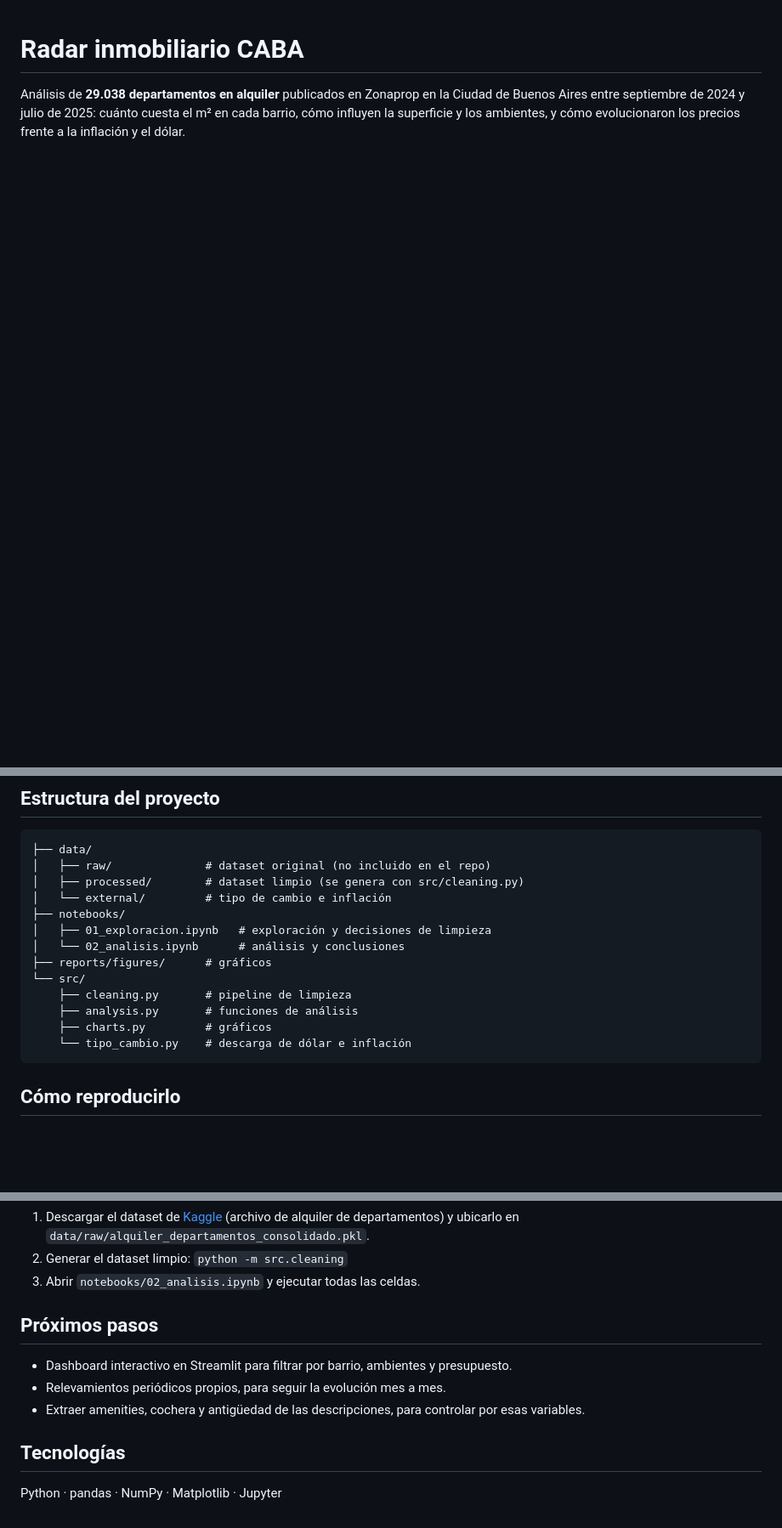
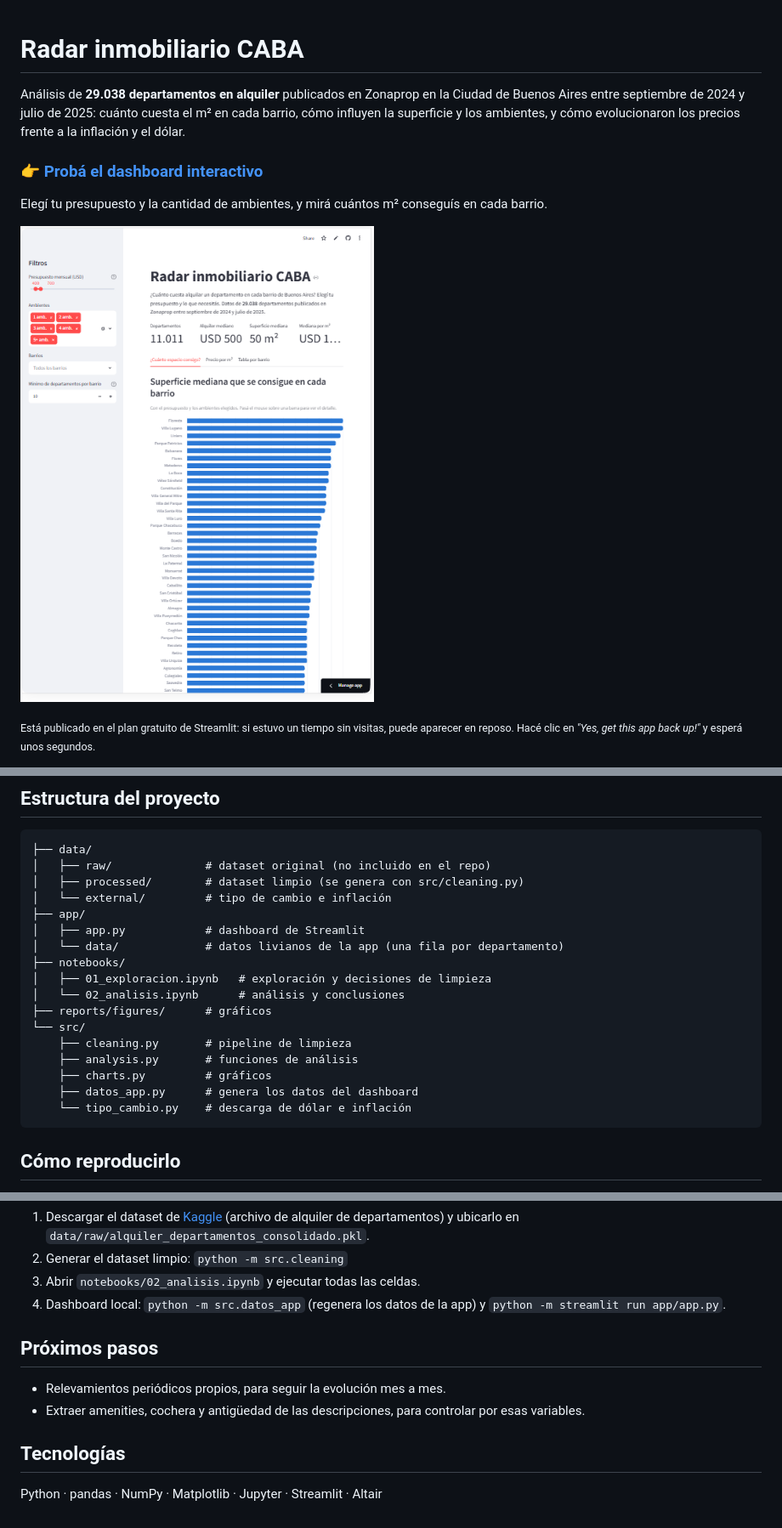
Before and after one commit to magaliorellana01/radar-inmobiliario-caba, a Markdown page: README.md, 3 parts joined by grey strips. Shown at 85% size. Rendered like a GitHub page; pictures changed too: reports/figures/dashboard.png (added); blank space fills up the shorter version.

Commit message:
agrega link y captura del dashboard al README

````diff
--- a/README.md
+++ b/README.md
@@ -1,6 +1,14 @@
 # Radar inmobiliario CABA
 
 Análisis de **29.038 departamentos en alquiler** publicados en Zonaprop en la Ciudad de Buenos Aires entre septiembre de 2024 y julio de 2025: cuánto cuesta el m² en cada barrio, cómo influyen la superficie y los ambientes, y cómo evolucionaron los precios frente a la inflación y el dólar.
+
+### 👉 [Probá el dashboard interactivo](https://radar-inmobiliario-caba.streamlit.app)
+
+Elegí tu presupuesto y la cantidad de ambientes, y mirá cuántos m² conseguís en cada barrio.
+
+[![Dashboard de Streamlit](reports/figures/dashboard.png)](https://radar-inmobiliario-caba.streamlit.app)
+
+<sub>Está publicado en el plan gratuito de Streamlit: si estuvo un tiempo sin visitas, puede aparecer en reposo. Hacé clic en *"Yes, get this app back up!"* y esperá unos segundos.</sub>
 
 ![Precio por m² por barrio](reports/figures/01_usd_m2_por_barrio.png)
 
@@ -98,6 +106,9 @@ Un mismo departamento puede aparecer en varios relevamientos. El dataset limpio
 │   ├── raw/              # dataset original (no incluido en el repo)
 │   ├── processed/        # dataset limpio (se genera con src/cleaning.py)
 │   └── external/         # tipo de cambio e inflación
+├── app/
+│   ├── app.py            # dashboard de Streamlit
+│   └── data/             # datos livianos de la app (una fila por departamento)
 ├── notebooks/
 │   ├── 01_exploracion.ipynb   # exploración y decisiones de limpieza
 │   └── 02_analisis.ipynb      # análisis y conclusiones
@@ -106,6 +117,7 @@ Un mismo departamento puede aparecer en varios relevamientos. El dataset limpio
     ├── cleaning.py       # pipeline de limpieza
     ├── analysis.py       # funciones de análisis
     ├── charts.py         # gráficos
+    ├── datos_app.py      # genera los datos del dashboard
     └── tipo_cambio.py    # descarga de dólar e inflación
 ```
 
@@ -124,13 +136,13 @@ pip install -r requirements.txt
 1. Descargar el dataset de [Kaggle](https://www.kaggle.com/datasets/martinbasualdo/property-prices-in-caba-zonaprop-data) (archivo de alquiler de departamentos) y ubicarlo en `data/raw/alquiler_departamentos_consolidado.pkl`.
 2. Generar el dataset limpio: `python -m src.cleaning`
 3. Abrir `notebooks/02_analisis.ipynb` y ejecutar todas las celdas.
+4. Dashboard local: `python -m src.datos_app` (regenera los datos de la app) y `python -m streamlit run app/app.py`.
 
 ## Próximos pasos
 
-- Dashboard interactivo en Streamlit para filtrar por barrio, ambientes y presupuesto.
 - Relevamientos periódicos propios, para seguir la evolución mes a mes.
 - Extraer amenities, cochera y antigüedad de las descripciones, para controlar por esas variables.
 
 ## Tecnologías
 
-Python · pandas · NumPy · Matplotlib · Jupyter
+Python · pandas · NumPy · Matplotlib · Jupyter · Streamlit · Altair
````
